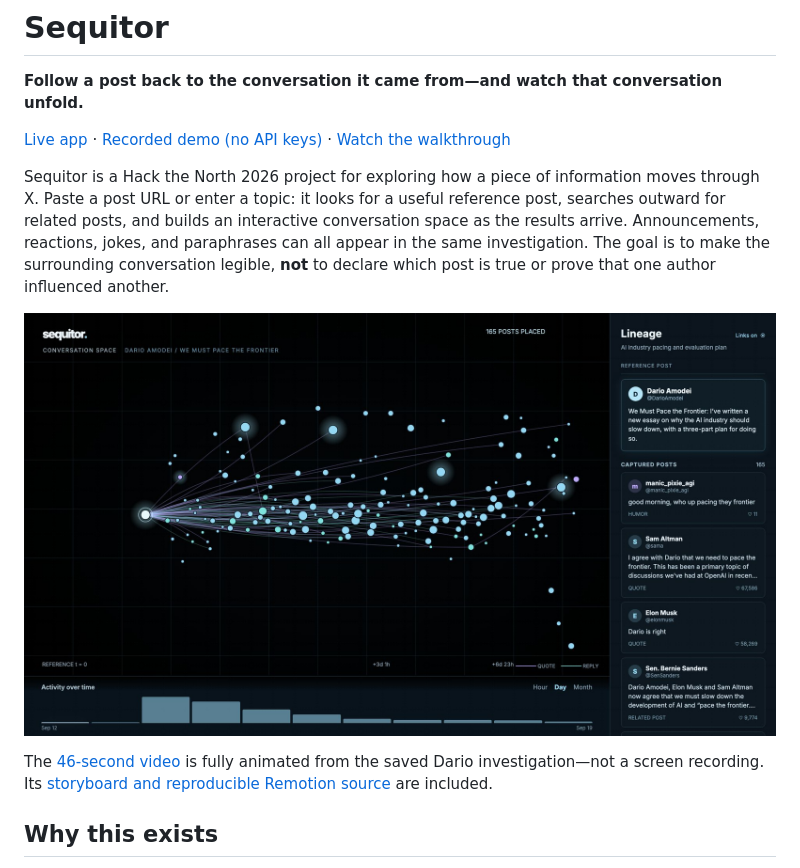
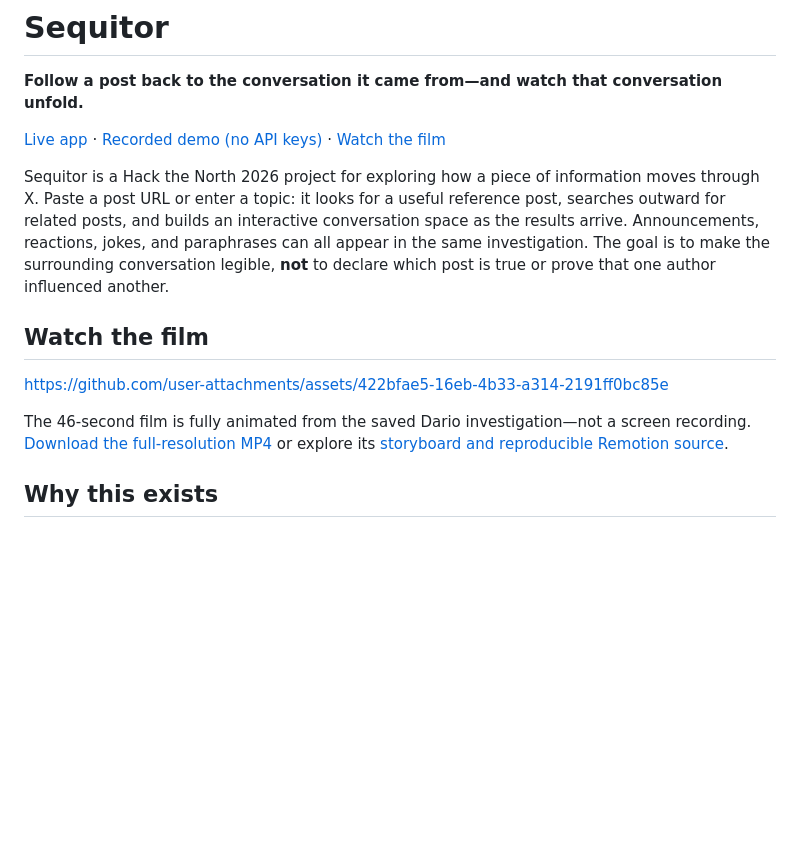
Before and after one commit to James-Begin/HTN2026, a Markdown page: README.md, the part around the change. Drawn GitHub-style; blank space fills up the shorter version.

Commit message:
Embed Sequitor demo film in README

```diff
--- a/README.md
+++ b/README.md
@@ -2,13 +2,15 @@
 
 **Follow a post back to the conversation it came from—and watch that conversation unfold.**
 
-[Live app](https://sequitor-live-production.up.railway.app) · [Recorded demo (no API keys)](https://james-begin.github.io/HTN2026/) · [Watch the walkthrough](docs/assets/sequitor-demo.mp4)
+[Live app](https://sequitor-live-production.up.railway.app) · [Recorded demo (no API keys)](https://james-begin.github.io/HTN2026/) · [Watch the film](#watch-the-film)
 
 Sequitor is a Hack the North 2026 project for exploring how a piece of information moves through X. Paste a post URL or enter a topic: it looks for a useful reference post, searches outward for related posts, and builds an interactive conversation space as the results arrive. Announcements, reactions, jokes, and paraphrases can all appear in the same investigation. The goal is to make the surrounding conversation legible, **not** to declare which post is true or prove that one author influenced another.
 
-[![Sequitor conversation space — play the demo](docs/assets/sequitor-poster.jpg)](docs/assets/sequitor-demo.mp4)
+## Watch the film
 
-The [46-second video](docs/assets/sequitor-demo.mp4) is fully animated from the saved Dario investigation—not a screen recording. Its [storyboard and reproducible Remotion source](video/README.md) are included.
+https://github.com/user-attachments/assets/422bfae5-16eb-4b33-a314-2191ff0bc85e
+
+The 46-second film is fully animated from the saved Dario investigation—not a screen recording. [Download the full-resolution MP4](docs/assets/sequitor-demo.mp4) or explore its [storyboard and reproducible Remotion source](video/README.md).
 
 ## Why this exists
 
```
